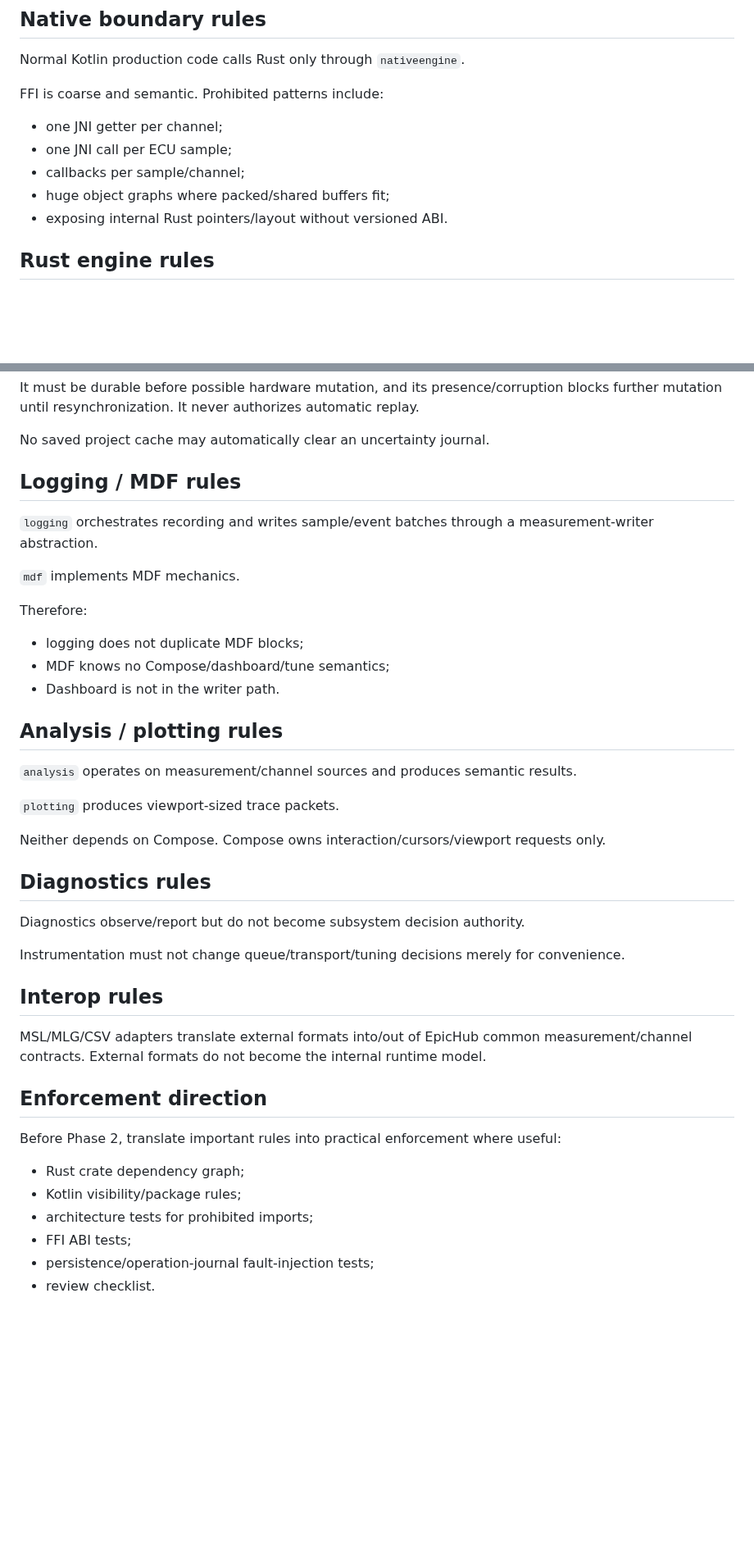
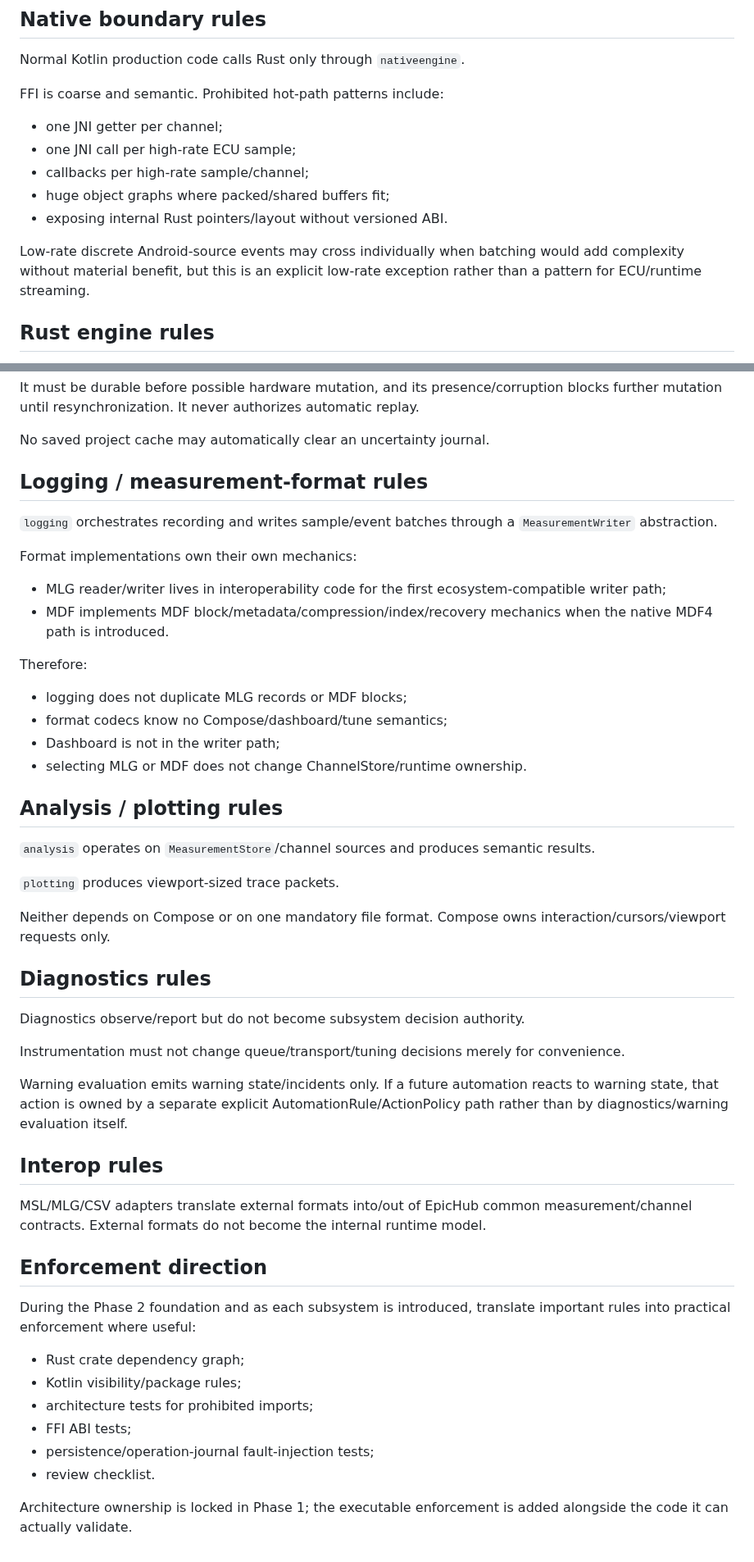
Before and after one commit to PJawZK/EpicHub-EpicEFI-Android, a Markdown page: docs/architecture/DEPENDENCY_RULES.md, 2 parts joined by grey strips. Shown at 82% size. Rendered like a GitHub page; blank space fills up the shorter version.

Commit message:
Reconcile dependency rules with measurement abstraction

```diff
--- a/docs/architecture/DEPENDENCY_RULES.md
+++ b/docs/architecture/DEPENDENCY_RULES.md
@@ -93,13 +97,15 @@ Physical output mapping/defaults/interlocks/watchdog/disconnect fail-safe remain
 
 Normal Kotlin production code calls Rust only through `nativeengine`.
 
-FFI is coarse and semantic. Prohibited patterns include:
+FFI is coarse and semantic. Prohibited hot-path patterns include:
 
 - one JNI getter per channel;
-- one JNI call per ECU sample;
-- callbacks per sample/channel;
+- one JNI call per high-rate ECU sample;
+- callbacks per high-rate sample/channel;
 - huge object graphs where packed/shared buffers fit;
 - exposing internal Rust pointers/layout without versioned ABI.
+
+Low-rate discrete Android-source events may cross individually when batching would add complexity without material benefit, but this is an explicit low-rate exception rather than a pattern for ECU/runtime streaming.
 
 ## Rust engine rules
 
@@ -190,25 +196,29 @@ It must be durable before possible hardware mutation, and its presence/corruptio
 
 No saved project cache may automatically clear an uncertainty journal.
 
-## Logging / MDF rules
+## Logging / measurement-format rules
 
-`logging` orchestrates recording and writes sample/event batches through a measurement-writer abstraction.
+`logging` orchestrates recording and writes sample/event batches through a `MeasurementWriter` abstraction.
 
-`mdf` implements MDF mechanics.
+Format implementations own their own mechanics:
+
+- MLG reader/writer lives in interoperability code for the first ecosystem-compatible writer path;
+- MDF implements MDF block/metadata/compression/index/recovery mechanics when the native MDF4 path is introduced.
 
 Therefore:
 
-- logging does not duplicate MDF blocks;
-- MDF knows no Compose/dashboard/tune semantics;
-- Dashboard is not in the writer path.
+- logging does not duplicate MLG records or MDF blocks;
+- format codecs know no Compose/dashboard/tune semantics;
+- Dashboard is not in the writer path;
+- selecting MLG or MDF does not change ChannelStore/runtime ownership.
 
 ## Analysis / plotting rules
 
-`analysis` operates on measurement/channel sources and produces semantic results.
+`analysis` operates on `MeasurementStore`/channel sources and produces semantic results.
 
 `plotting` produces viewport-sized trace packets.
 
-Neither depends on Compose. Compose owns interaction/cursors/viewport requests only.
+Neither depends on Compose or on one mandatory file format. Compose owns interaction/cursors/viewport requests only.
 
 ## Diagnostics rules
 
@@ -216,13 +226,15 @@ Diagnostics observe/report but do not become subsystem decision authority.
 
 Instrumentation must not change queue/transport/tuning decisions merely for convenience.
 
+Warning evaluation emits warning state/incidents only. If a future automation reacts to warning state, that action is owned by a separate explicit AutomationRule/ActionPolicy path rather than by diagnostics/warning evaluation itself.
+
 ## Interop rules
 
 MSL/MLG/CSV adapters translate external formats into/out of EpicHub common measurement/channel contracts. External formats do not become the internal runtime model.
 
 ## Enforcement direction
 
-Before Phase 2, translate important rules into practical enforcement where useful:
+During the Phase 2 foundation and as each subsystem is introduced, translate important rules into practical enforcement where useful:
 
 - Rust crate dependency graph;
 - Kotlin visibility/package rules;
@@ -230,3 +242,5 @@ Before Phase 2, translate important rules into practical enforcement where usefu
 - FFI ABI tests;
 - persistence/operation-journal fault-injection tests;
 - review checklist.
+
+Architecture ownership is locked in Phase 1; the executable enforcement is added alongside the code it can actually validate.
```
Also changed, not shown: other parts of docs/architecture/DEPENDENCY_RULES.md (+18 -14 lines).
